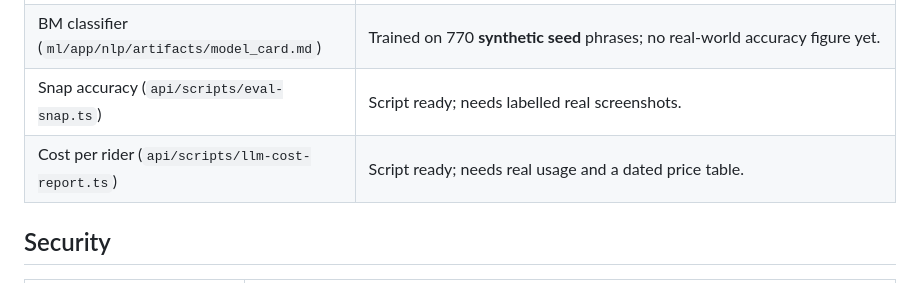
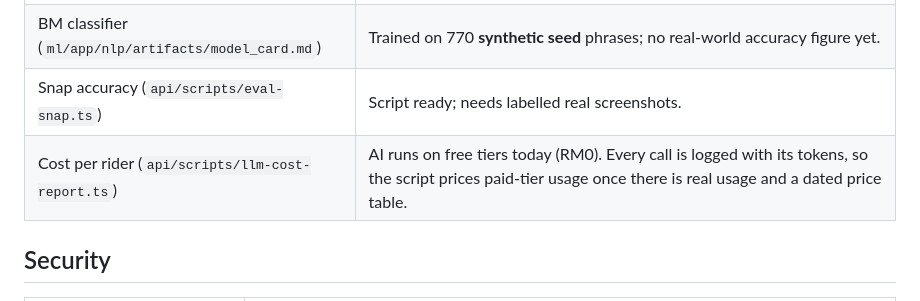
Before and after one commit to No0bmazt3r/Coinvoy, a Markdown page: README.md, the part around the change. GitHub-like rendering.

Commit message:
docs: update cost per rider description to clarify AI usage and pricing model

```diff
--- a/README.md
+++ b/README.md
@@ -516,7 +516,7 @@ All routes are under `/api` and return JSON. Errors look like `{ "error": { "cod
 | Calendar data | Transcribed from the official calendars but **not yet checked line by line** (`verified: false`); season effects are team estimates. |
 | BM classifier (`ml/app/nlp/artifacts/model_card.md`) | Trained on 770 **synthetic seed** phrases; no real-world accuracy figure yet. |
 | Snap accuracy (`api/scripts/eval-snap.ts`) | Script ready; needs labelled real screenshots. |
-| Cost per rider (`api/scripts/llm-cost-report.ts`) | Script ready; needs real usage and a dated price table. |
+| Cost per rider (`api/scripts/llm-cost-report.ts`) | AI runs on free tiers today (RM0). Every call is logged with its tokens, so the script prices paid-tier usage once there is real usage and a dated price table. |
 
 </div>
 
```
